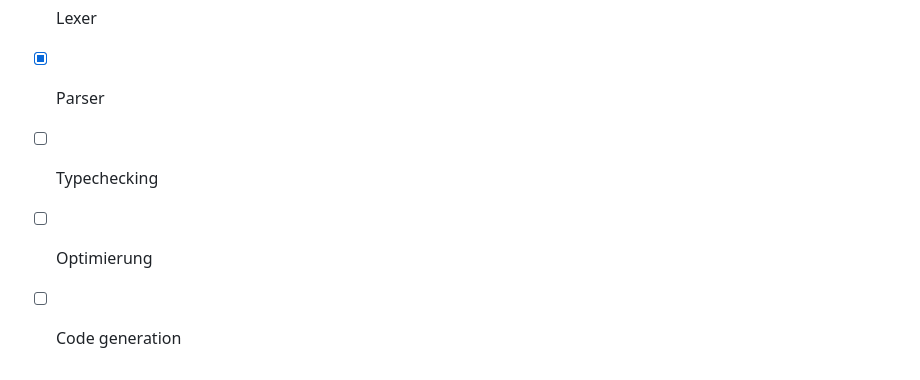
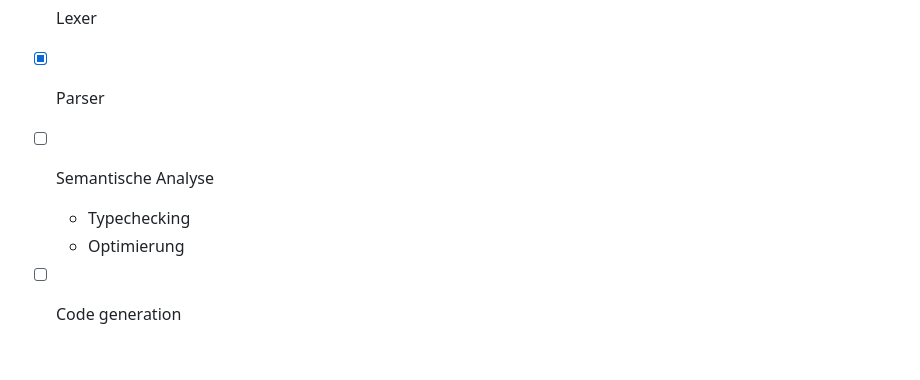
Before and after one commit to fbuedding/faul-compiler, a Markdown page: README.md, the part around the change. Drawn GitHub-style.

```diff
--- a/README.md
+++ b/README.md
@@ -146,6 +146,7 @@ stateDiagram-v2
 ## Todo
 - [X] Lexer
 - [x] Parser
-- [ ] Typechecking
-- [ ] Optimierung
+- [ ] Semantische Analyse
+  - Typechecking
+  - Optimierung
 - [ ] Code generation
```
